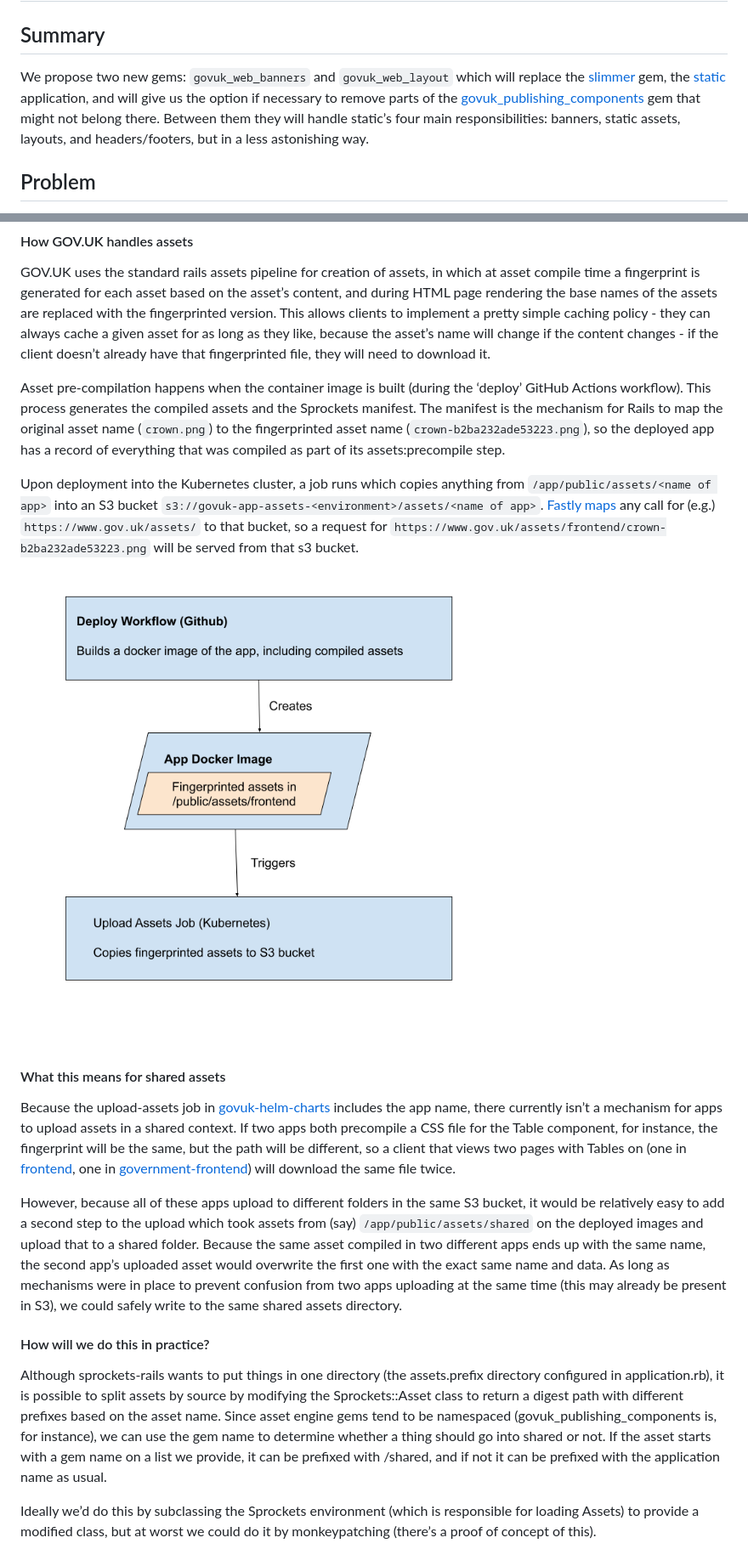
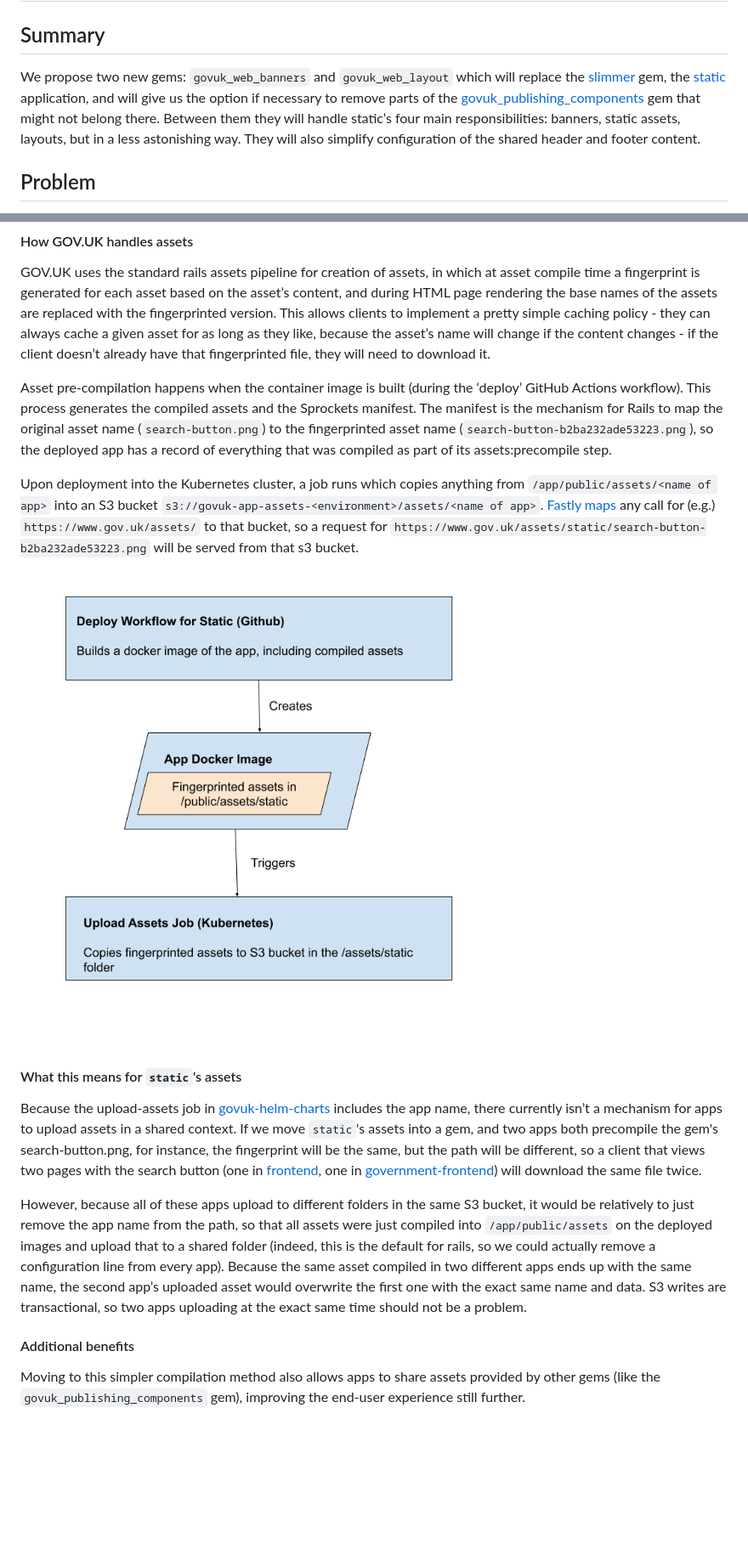
Before and after one commit to alphagov/govuk-rfcs, a Markdown page: rfc-176-replacing-static.md, 2 parts joined by grey strips. Shown at 85% size. Drawn GitHub-style; pictures changed too: rfc-176/current_govuk_asset_pathway.png; blank space fills up the shorter version.

Commit message:
Update to simplify sharing of assets

```diff
--- a/rfc-176-replacing-static.md
+++ b/rfc-176-replacing-static.md
@@ -8,7 +8,7 @@ status_last_reviewed:
 
 ## Summary
 
-We propose two new gems: `govuk_web_banners` and `govuk_web_layout` which will replace the [slimmer] gem, the [static] application, and will give us the option if necessary to remove parts of the [govuk_publishing_components] gem that might not belong there. Between them they will handle static’s four main responsibilities: banners, static assets, layouts, and headers/footers, but in a less astonishing way.
+We propose two new gems: `govuk_web_banners` and `govuk_web_layout` which will replace the [slimmer] gem, the [static] application, and will give us the option if necessary to remove parts of the [govuk_publishing_components] gem that might not belong there. Between them they will handle static’s four main responsibilities: banners, static assets, layouts, but in a less astonishing way. They will also simplify configuration of the shared header and footer content.
 
 ## Problem
 
@@ -51,22 +51,21 @@ Our proposal is that we include the current duplicated recruitment banner config
 
 GOV.UK uses the standard rails assets pipeline for creation of assets, in which at asset compile time a fingerprint is generated for each asset based on the asset’s content, and during HTML page rendering the base names of the assets are replaced with the fingerprinted version. This allows clients to implement a pretty simple caching policy - they can always cache a given asset for as long as they like, because the asset’s name will change if the content changes - if the client doesn’t already have that fingerprinted file, they will need to download it.
 
-Asset pre-compilation happens when the container image is built (during the ‘deploy’ GitHub Actions workflow). This process generates the compiled assets and the Sprockets manifest. The manifest is the mechanism for Rails to map the original asset name (`crown.png`) to the fingerprinted asset name (`crown-b2ba232ade53223.png`), so the deployed app has a record of everything that was compiled as part of its assets:precompile step.
+Asset pre-compilation happens when the container image is built (during the ‘deploy’ GitHub Actions workflow). This process generates the compiled assets and the Sprockets manifest. The manifest is the mechanism for Rails to map the original asset name (`search-button.png`) to the fingerprinted asset name (`search-button-b2ba232ade53223.png`), so the deployed app has a record of everything that was compiled as part of its assets:precompile step.
 
-Upon deployment into the Kubernetes cluster, a job runs which copies anything from `/app/public/assets/<name of app>` into an S3 bucket `s3://govuk-app-assets-<environment>/assets/<name of app>`. [Fastly maps] any call for (e.g.) `https://www.gov.uk/assets/` to that bucket, so a request for `https://www.gov.uk/assets/frontend/crown-b2ba232ade53223.png` will be served from that s3 bucket.
-
+Upon deployment into the Kubernetes cluster, a job runs which copies anything from `/app/public/assets/<name of app>` into an S3 bucket `s3://govuk-app-assets-<environment>/assets/<name of app>`. [Fastly maps] any call for (e.g.) `https://www.gov.uk/assets/` to that bucket, so a request for `https://www.gov.uk/assets/static/search-button-b2ba232ade53223.png` will be served from that s3 bucket.
 
 ![Current asset deploy pathway](rfc-176/current_govuk_asset_pathway.png)
 
-#### What this means for shared assets
-Because the upload-assets job in [govuk-helm-charts] includes the app name, there currently isn’t a mechanism for apps to upload assets in a shared context. If two apps both precompile a CSS file for the Table component, for instance, the fingerprint will be the same, but the path will be different, so a client that views two pages with Tables on (one in [frontend], one in [government-frontend]) will download the same file twice.
+#### What this means for `static`'s assets
 
-However, because all of these apps upload to different folders in the same S3 bucket, it would be relatively easy to add a second step to the upload which took assets from (say) `/app/public/assets/shared` on the deployed images and upload that to a shared folder. Because the same asset compiled in two different apps ends up with the same name, the second app’s uploaded asset would overwrite the first one with the exact same name and data. As long as mechanisms were in place to prevent confusion from two apps uploading at the same time (this may already be present in S3), we could safely write to the same shared assets directory.
+Because the upload-assets job in [govuk-helm-charts] includes the app name, there currently isn’t a mechanism for apps to upload assets in a shared context. If we move `static`'s assets into a gem, and two apps both precompile the gem's search-button.png, for instance, the fingerprint will be the same, but the path will be different, so a client that views two pages with the search button (one in [frontend], one in [government-frontend]) will download the same file twice.
 
-#### How will we do this in practice?
-Although sprockets-rails wants to put things in one directory (the assets.prefix directory configured in application.rb), it is possible to split assets by source by modifying the Sprockets::Asset class to return a digest path with different prefixes based on the asset name. Since asset engine gems tend to be namespaced (govuk_publishing_components is, for instance), we can use the gem name to determine whether a thing should go into shared or not. If the asset starts with a gem name on a list we provide, it can be prefixed with /shared, and if not it can be prefixed with the application name as usual.
+However, because all of these apps upload to different folders in the same S3 bucket, it would be relatively to just remove the app name from the path, so that all assets were just compiled into `/app/public/assets` on the deployed images and upload that to a shared folder (indeed, this is the default for rails, so we could actually remove a configuration line from every app). Because the same asset compiled in two different apps ends up with the same name, the second app’s uploaded asset would overwrite the first one with the exact same name and data. S3 writes are transactional, so two apps uploading at the exact same time should not be a problem.
 
-Ideally we’d do this by subclassing the Sprockets environment (which is responsible for loading Assets) to provide a modified class, but at worst we could do it by monkeypatching (there’s a proof of concept of this).
+#### Additional benefits
+
+Moving to this simpler compilation method also allows apps to share assets provided by other gems (like the `govuk_publishing_components` gem), improving the end-user experience still further.
 
 ![Proposed asset deploy pathway](rfc-176/proposed_govuk_asset_pathway.png)
 
```
Also changed, not shown: other parts of rfc-176-replacing-static.md (+25 -8 lines), rfc-176/proposed_govuk_asset_pathway.png.
